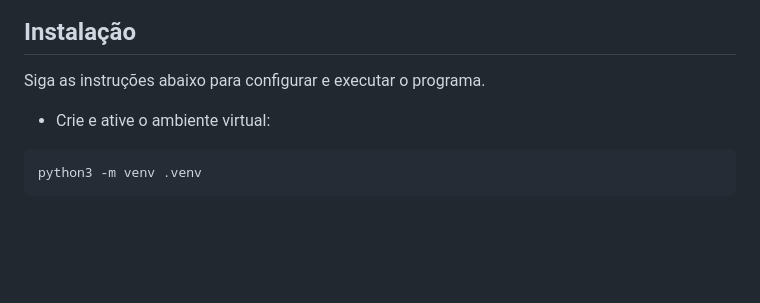
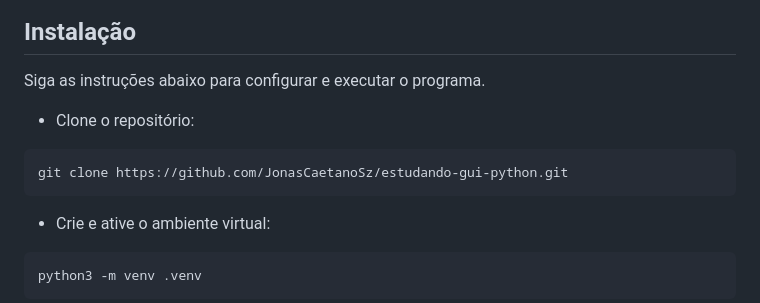
Before and after one commit to JonasCaetanoSz/estudando-gui-python, a Markdown page: README.md, the part around the change. Rendered like a GitHub page; blank space fills up the shorter version.

Commit message:
add git command

````diff
--- a/README.md
+++ b/README.md
@@ -7,6 +7,13 @@ Originalmente, o projeto tinha como objetivo criar várias contas em um site. No
 ## Instalação
 
 Siga as instruções abaixo para configurar e executar o programa.
+
+- Clone o repositório:
+
+
+```bash
+git clone https://github.com/JonasCaetanoSz/estudando-gui-python.git
+```
 
 - Crie e ative o ambiente virtual:
 
````
